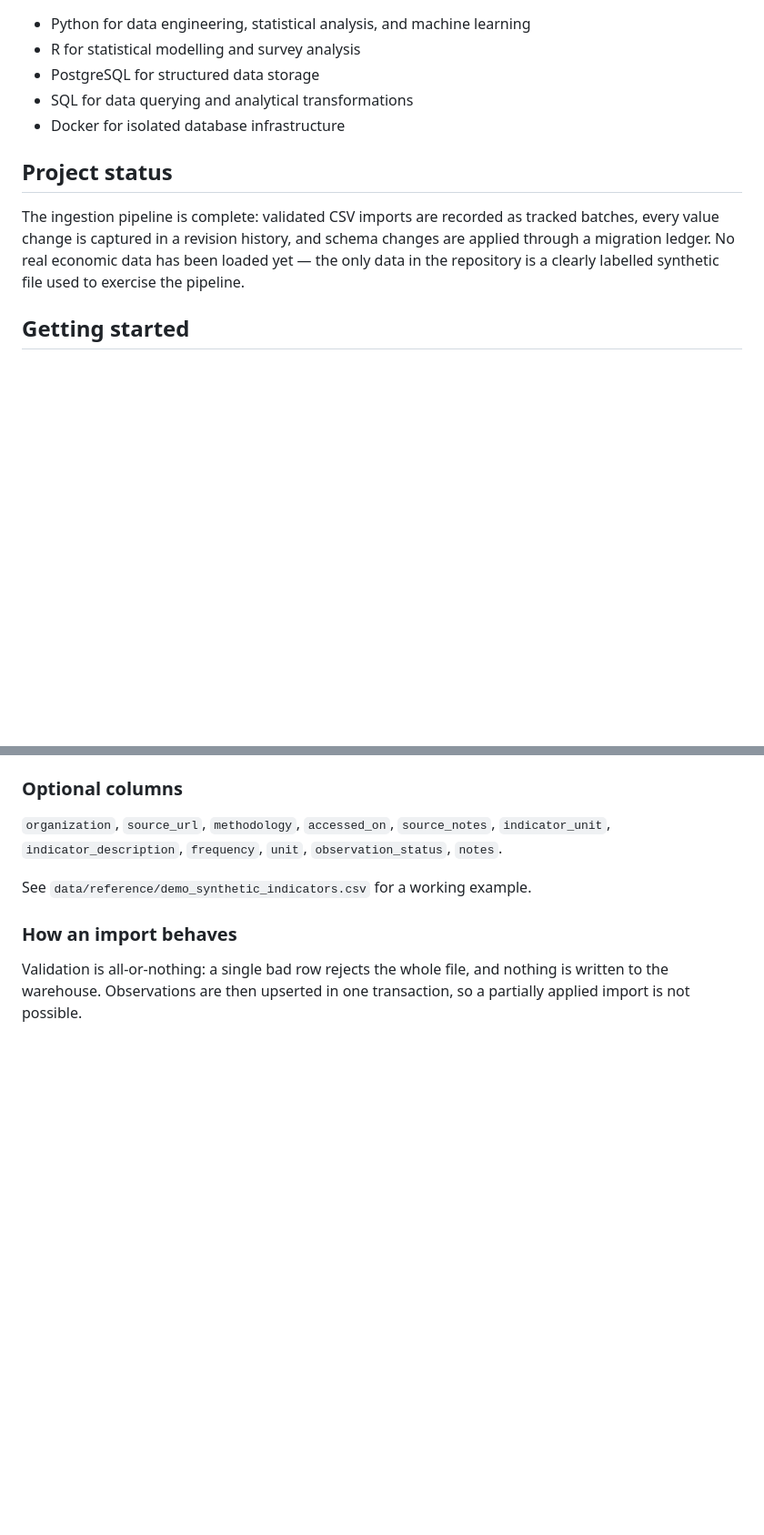
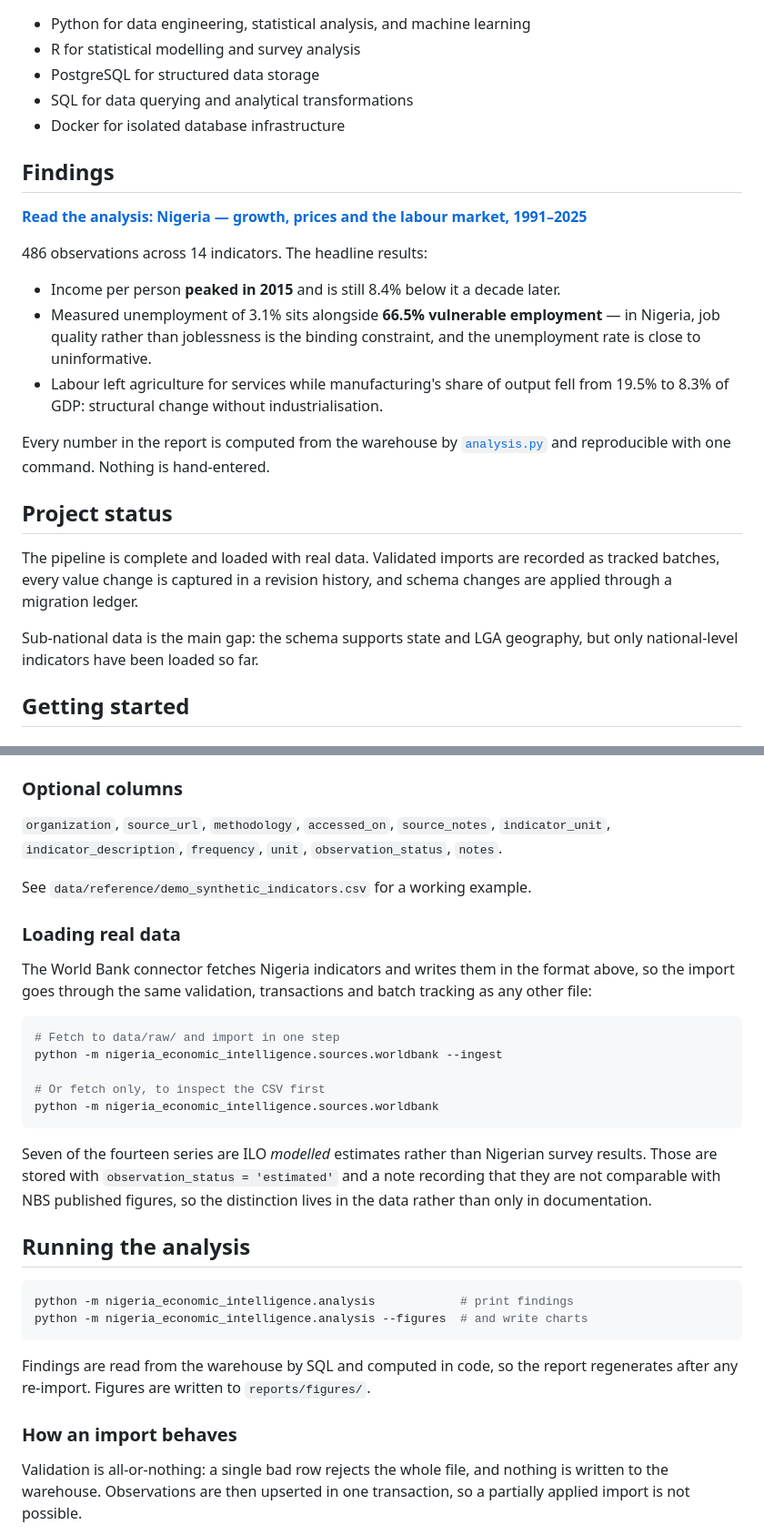
Before and after one commit to asgatcreation/nigeria-economic-intelligence, a Markdown page: README.md, 2 parts joined by grey strips. Shown at 91% size. Rendered like a GitHub page; blank space fills up the shorter version.

````diff
--- a/README.md
+++ b/README.md
@@ -11,13 +11,34 @@ Nigeria's economic and labour-market indicators.
 - SQL for data querying and analytical transformations
 - Docker for isolated database infrastructure
 
+## Findings
+
+**[Read the analysis: Nigeria — growth, prices and the labour market,
+1991–2025](reports/nigeria_economic_findings.md)**
+
+486 observations across 14 indicators. The headline results:
+
+- Income per person **peaked in 2015** and is still 8.4% below it a decade
+  later.
+- Measured unemployment of 3.1% sits alongside **66.5% vulnerable
+  employment** — in Nigeria, job quality rather than joblessness is the
+  binding constraint, and the unemployment rate is close to uninformative.
+- Labour left agriculture for services while manufacturing's share of
+  output fell from 19.5% to 8.3% of GDP: structural change without
+  industrialisation.
+
+Every number in the report is computed from the warehouse by
+[`analysis.py`](src/nigeria_economic_intelligence/analysis.py) and
+reproducible with one command. Nothing is hand-entered.
+
 ## Project status
 
-The ingestion pipeline is complete: validated CSV imports are recorded as
-tracked batches, every value change is captured in a revision history, and
-schema changes are applied through a migration ledger. No real economic data
-has been loaded yet — the only data in the repository is a clearly labelled
-synthetic file used to exercise the pipeline.
+The pipeline is complete and loaded with real data. Validated imports are
+recorded as tracked batches, every value change is captured in a revision
+history, and schema changes are applied through a migration ledger.
+
+Sub-national data is the main gap: the schema supports state and LGA
+geography, but only national-level indicators have been loaded so far.
 
 ## Getting started
 
@@ -104,6 +125,37 @@ python -m nigeria_economic_intelligence.ingestion path/to/file.csv
 
 See `data/reference/demo_synthetic_indicators.csv` for a working example.
 
+### Loading real data
+
+The World Bank connector fetches Nigeria indicators and writes them in the
+format above, so the import goes through the same validation, transactions
+and batch tracking as any other file:
+
+```bash
+# Fetch to data/raw/ and import in one step
+python -m nigeria_economic_intelligence.sources.worldbank --ingest
+
+# Or fetch only, to inspect the CSV first
+python -m nigeria_economic_intelligence.sources.worldbank
+```
+
+Seven of the fourteen series are ILO *modelled* estimates rather than
+Nigerian survey results. Those are stored with
+`observation_status = 'estimated'` and a note recording that they are not
+comparable with NBS published figures, so the distinction lives in the data
+rather than only in documentation.
+
+## Running the analysis
+
+```bash
+python -m nigeria_economic_intelligence.analysis            # print findings
+python -m nigeria_economic_intelligence.analysis --figures  # and write charts
+```
+
+Findings are read from the warehouse by SQL and computed in code, so the
+report regenerates after any re-import. Figures are written to
+`reports/figures/`.
+
 ### How an import behaves
 
 Validation is all-or-nothing: a single bad row rejects the whole file, and
````
Also changed, not shown: other parts of README.md (+2 -1 lines), reports/nigeria_economic_findings.md (added, +238 -0 lines), reports/figures/06_manufacturing_value_added.png, 3 other files.
